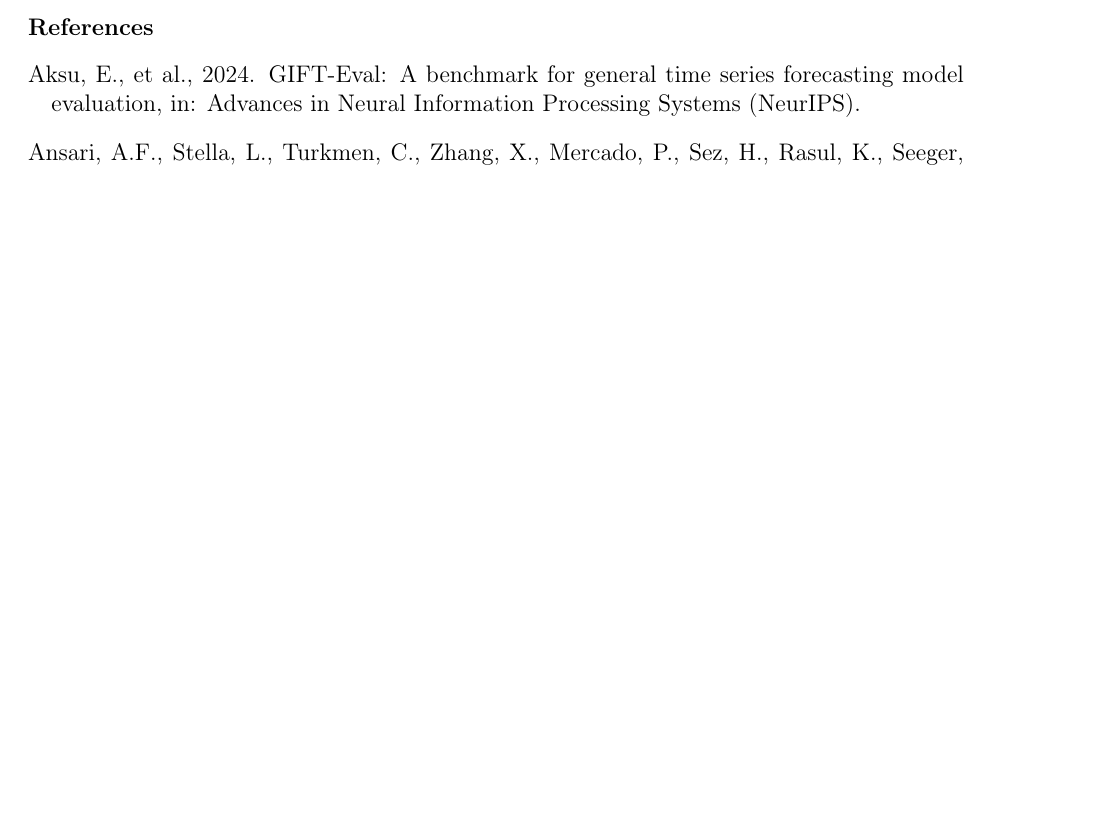
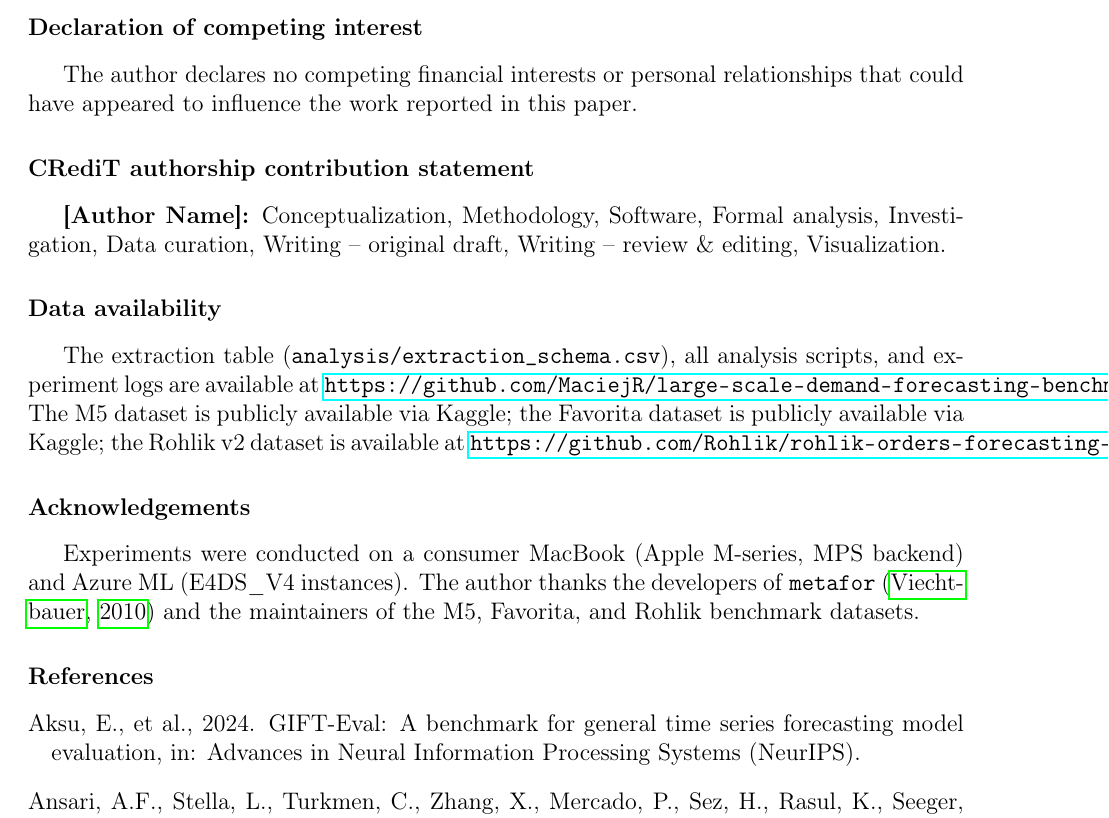
Before and after one commit to MaciejR/large-scale-demand-forecasting-benchmark, a LaTeX paper (paper/latex/main.tex): part of page 65 of 66, cut at the place of the change, the shorter picture padded with empty space. Compiled offline with pdfLaTeX.

Commit message:
paper: Sprint 6 — final verification, IJF compliance declarations
Add Declaration of Competing Interest, CRediT authorship, Data
Availability, and Acknowledgements sections. Fix duplicate hyperref
destinations with chngcntr. Add missing Lag-Llama and TimeGPT bib
entries. All cross-references resolve, key numbers verified against
R output files. PDF compiles clean at 66 pages.

Co-Authored-By: Claude Opus 4.6 <noreply@anthropic.com>

```diff
--- a/paper/latex/main.tex
+++ b/paper/latex/main.tex
@@ -15,6 +15,9 @@
 \usepackage{float}
 \usepackage{alltt}
 \usepackage[margin=1in]{geometry}
+\usepackage{chngcntr}
+\counterwithout{figure}{section}
+\counterwithout{table}{section}
 
 % --- Paths ---
 \graphicspath{{../../analysis/figures/}}
@@ -92,6 +95,33 @@ LightGBM \sep systematic review \sep retail \sep time series
 \input{appendix_e}
 \input{appendix_f}
 
+% --- Declarations ---
+
+\section*{Declaration of competing interest}
+The author declares no competing financial interests or personal
+relationships that could have appeared to influence the work
+reported in this paper.
+
+\section*{CRediT authorship contribution statement}
+\textbf{[Author Name]:} Conceptualization, Methodology, Software,
+Formal analysis, Investigation, Data curation, Writing -- original
+draft, Writing -- review \& editing, Visualization.
+
+\section*{Data availability}
+The extraction table (\texttt{analysis/extraction\_schema.csv}),
+all analysis scripts, and experiment logs are available at
+\url{https://github.com/MaciejR/large-scale-demand-forecasting-benchmark}.
+The M5 dataset is publicly available via Kaggle; the Favorita
+dataset is publicly available via Kaggle; the Rohlik~v2 dataset
+is available at \url{https://github.com/Rohlik/rohlik-orders-forecasting-challenge}.
+
+\section*{Acknowledgements}
+Experiments were conducted on a consumer MacBook (Apple M-series,
+MPS backend) and Azure ML (E4DS\_V4 instances).  The author thanks
+the developers of \texttt{metafor} \citep{viechtbauer2010metafor}
+and the maintainers of the M5, Favorita, and Rohlik benchmark
+datasets.
+
 % --- Bibliography ---
 \bibliographystyle{elsarticle-harv}
 \bibliography{../references}
```
Also changed, not shown: paper/latex/main.pdf, 1 other file.
